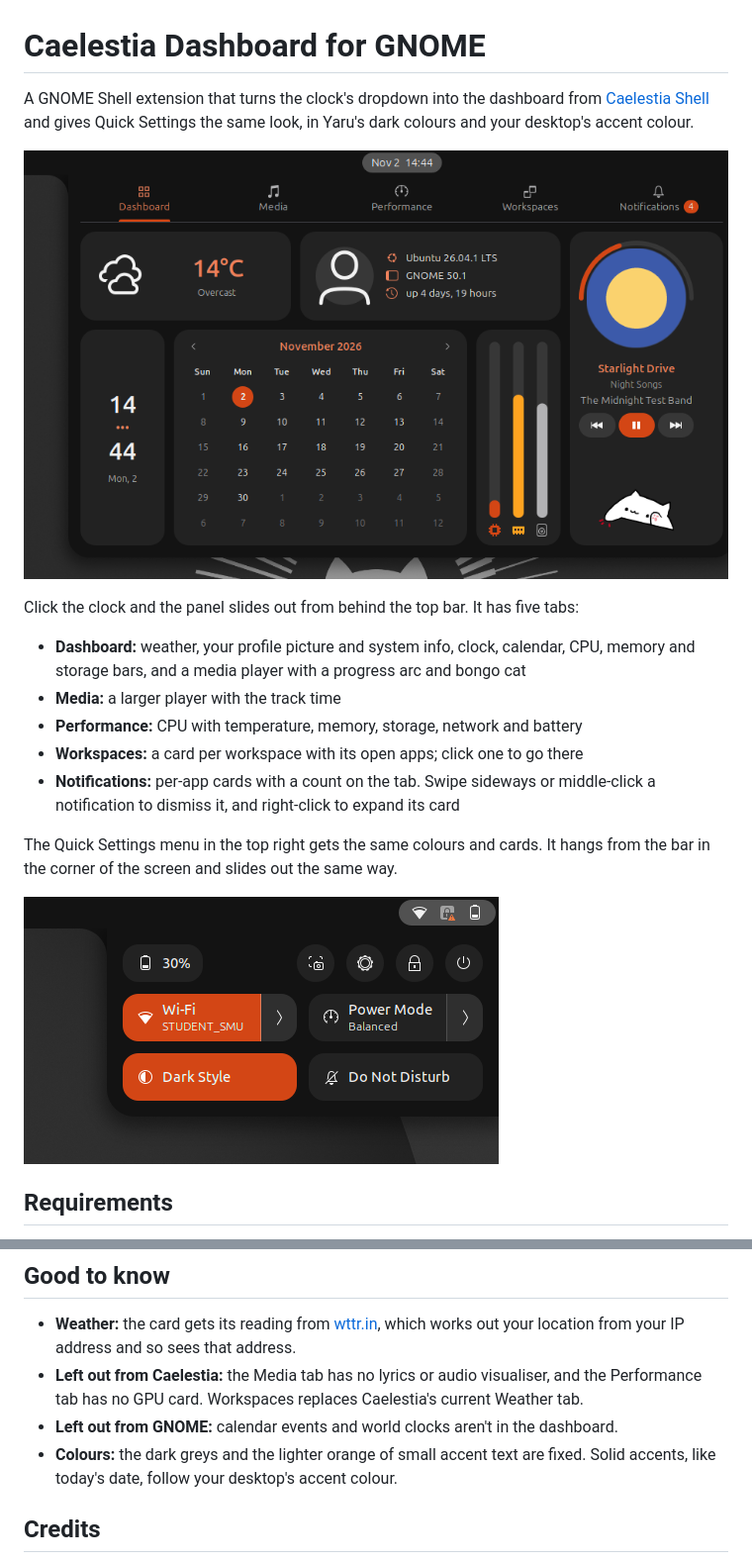
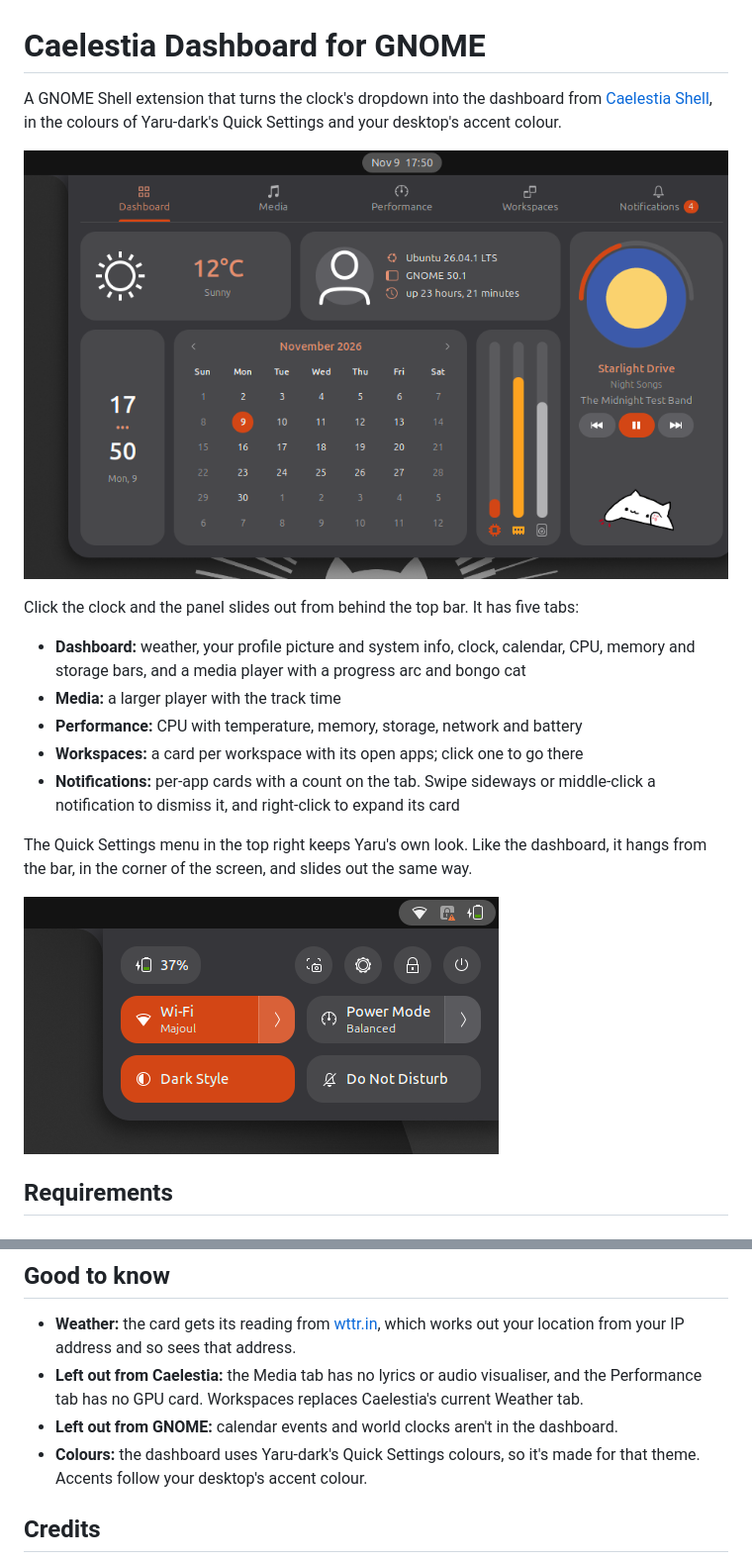
Before and after one commit to cyborgcode/caelestia-dashboard-gnome, a Markdown page: README.md, 2 parts joined by grey strips. Shown at 99% size. GitHub-like rendering; pictures changed too: screenshot-quick-settings.png, screenshot.png.

```diff
--- a/README.md
+++ b/README.md
@@ -1,8 +1,8 @@
 # Caelestia Dashboard for GNOME
 
 A GNOME Shell extension that turns the clock's dropdown into the dashboard from
-[Caelestia Shell](https://github.com/caelestia-dots/shell) and gives Quick Settings the same look, in Yaru's dark colours
-and your desktop's accent colour.
+[Caelestia Shell](https://github.com/caelestia-dots/shell), in the colours of Yaru-dark's Quick Settings and your desktop's
+accent colour.
 
 ![The dashboard hanging from the top bar](screenshot.png)
 
@@ -14,8 +14,8 @@ Click the clock and the panel slides out from behind the top bar. It has five ta
 - **Workspaces:** a card per workspace with its open apps; click one to go there
 - **Notifications:** per-app cards with a count on the tab. Swipe sideways or middle-click a notification to dismiss it, and right-click to expand its card
 
-The Quick Settings menu in the top right gets the same colours and cards. It hangs from the bar in the corner of the
-screen and slides out the same way.
+The Quick Settings menu in the top right keeps Yaru's own look. Like the dashboard, it hangs from the bar, in the corner
+of the screen, and slides out the same way.
 
 ![Quick Settings hanging from the top right corner](screenshot-quick-settings.png)
 
@@ -40,7 +40,7 @@ gnome-extensions enable caelestia-dashboard@rayen.local
 - **Weather:** the card gets its reading from [wttr.in](https://wttr.in), which works out your location from your IP address and so sees that address.
 - **Left out from Caelestia:** the Media tab has no lyrics or audio visualiser, and the Performance tab has no GPU card. Workspaces replaces Caelestia's current Weather tab.
 - **Left out from GNOME:** calendar events and world clocks aren't in the dashboard.
-- **Colours:** the dark greys and the lighter orange of small accent text are fixed. Solid accents, like today's date, follow your desktop's accent colour.
+- **Colours:** the dashboard uses Yaru-dark's Quick Settings colours, so it's made for that theme. Accents follow your desktop's accent colour.
 
 ## Credits
 
```
Also changed, not shown: dino.png, 2 other files.
